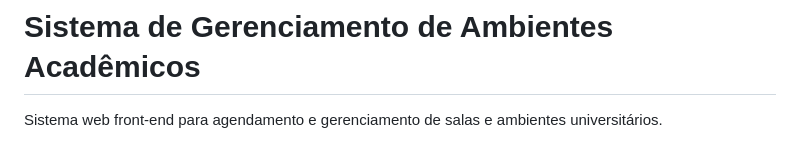
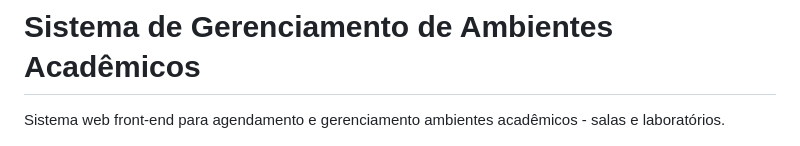
Before and after one commit to ericdalaporta/sistema-gerenciamento-salas, a Markdown page: README.md, the part around the change. GitHub-like rendering.

```diff
--- a/README.md
+++ b/README.md
@@ -1,6 +1,6 @@
 # Sistema de Gerenciamento de Ambientes Acadêmicos
 
-Sistema web front-end para agendamento e gerenciamento de salas e ambientes universitários.
+Sistema web front-end para agendamento e gerenciamento ambientes acadêmicos - salas e laboratórios.
 
 ![PrintSalasDisponiveisECadastro](/assets/Print.png)
 
```
